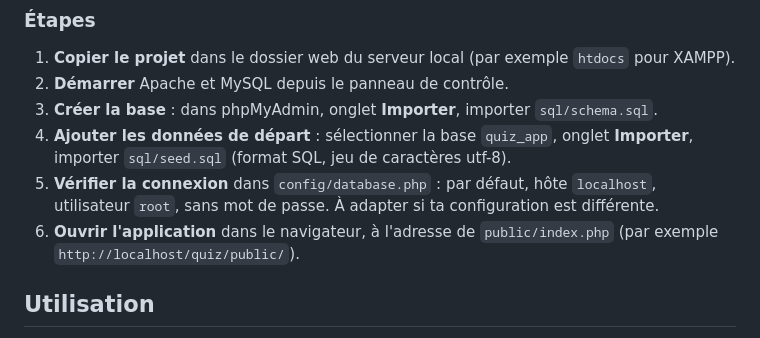
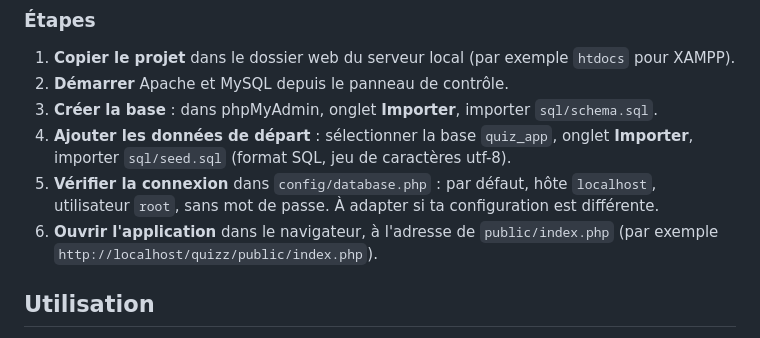
Before and after one commit to Bacadi/Kapoot, a Markdown page: README.md, the part around the change. Rendered like a GitHub page.

```diff
--- a/README.md
+++ b/README.md
@@ -88,7 +88,7 @@ La table `scores` fait le lien entre `users` et `quizzes` : un joueur peut jouer
 3. **Créer la base** : dans phpMyAdmin, onglet **Importer**, importer `sql/schema.sql`.
 4. **Ajouter les données de départ** : sélectionner la base `quiz_app`, onglet **Importer**, importer `sql/seed.sql` (format SQL, jeu de caractères utf-8).
 5. **Vérifier la connexion** dans `config/database.php` : par défaut, hôte `localhost`, utilisateur `root`, sans mot de passe. À adapter si ta configuration est différente.
-6. **Ouvrir l'application** dans le navigateur, à l'adresse de `public/index.php` (par exemple `http://localhost/quiz/public/`).
+6. **Ouvrir l'application** dans le navigateur, à l'adresse de `public/index.php` (par exemple `http://localhost/quizz/public/index.php`).
 
 ## Utilisation
 
```
